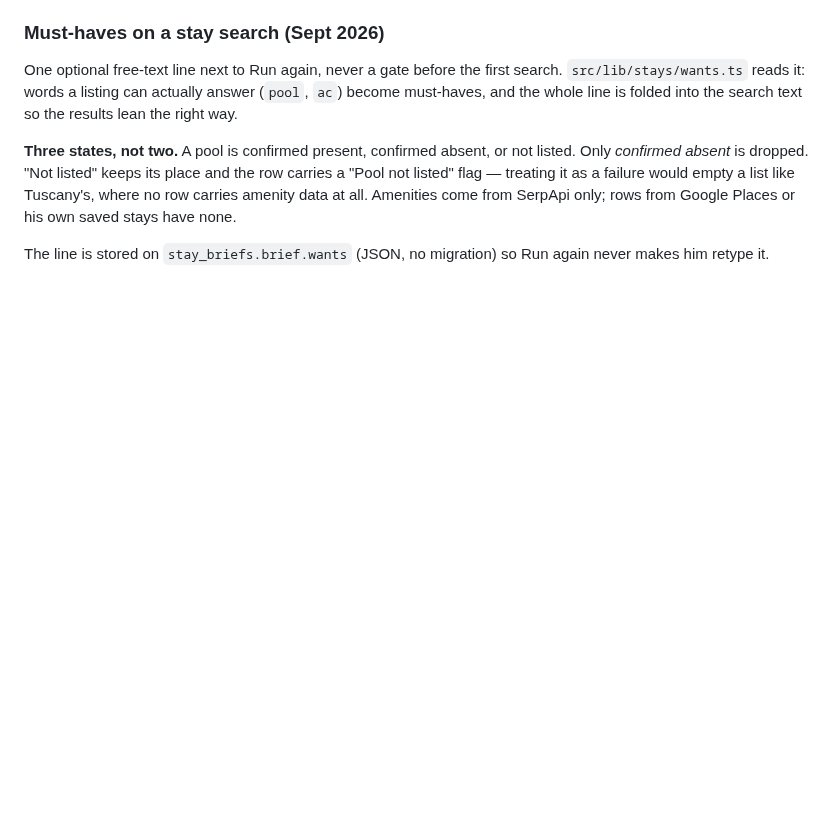
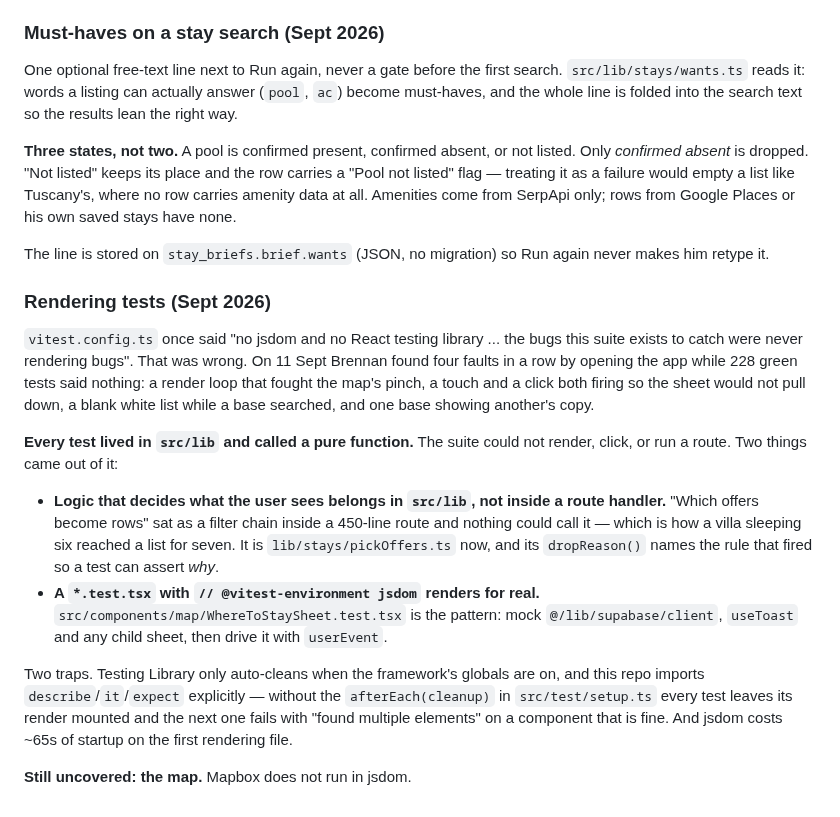
Before and after one commit to bdirenfeld/roam, a Markdown page: CLAUDE.md, the part around the change. Drawn GitHub-style; blank space fills up the shorter version.

Commit message:
docs: why the tests missed what he found in two seconds
The rule that came out of it: logic deciding what the user SEES belongs
in src/lib, not inside a route handler, and a .test.tsx with a jsdom
docblock renders for real. Plus the two traps — Testing Library does not
auto-clean without the framework globals, and jsdom costs ~65s of
startup.

Co-Authored-By: Claude Opus 5 <noreply@anthropic.com>

```diff
--- a/CLAUDE.md
+++ b/CLAUDE.md
@@ -923,3 +923,33 @@ come from SerpApi only; rows from Google Places or his own saved stays have none
 
 The line is stored on `stay_briefs.brief.wants` (JSON, no migration) so Run
 again never makes him retype it.
+
+### Rendering tests (Sept 2026)
+
+`vitest.config.ts` once said "no jsdom and no React testing library ... the
+bugs this suite exists to catch were never rendering bugs". That was wrong.
+On 11 Sept Brennan found four faults in a row by opening the app while 228
+green tests said nothing: a render loop that fought the map's pinch, a touch
+and a click both firing so the sheet would not pull down, a blank white list
+while a base searched, and one base showing another's copy.
+
+**Every test lived in `src/lib` and called a pure function.** The suite could
+not render, click, or run a route. Two things came out of it:
+
+- **Logic that decides what the user sees belongs in `src/lib`, not inside a
+  route handler.** "Which offers become rows" sat as a filter chain inside a
+  450-line route and nothing could call it — which is how a villa sleeping six
+  reached a list for seven. It is `lib/stays/pickOffers.ts` now, and its
+  `dropReason()` names the rule that fired so a test can assert *why*.
+- **A `*.test.tsx` with `// @vitest-environment jsdom` renders for real.**
+  `src/components/map/WhereToStaySheet.test.tsx` is the pattern: mock
+  `@/lib/supabase/client`, `useToast` and any child sheet, then drive it with
+  `userEvent`.
+
+Two traps. Testing Library only auto-cleans when the framework's globals are
+on, and this repo imports `describe`/`it`/`expect` explicitly — without the
+`afterEach(cleanup)` in `src/test/setup.ts` every test leaves its render
+mounted and the next one fails with "found multiple elements" on a component
+that is fine. And jsdom costs ~65s of startup on the first rendering file.
+
+**Still uncovered: the map.** Mapbox does not run in jsdom.
```
